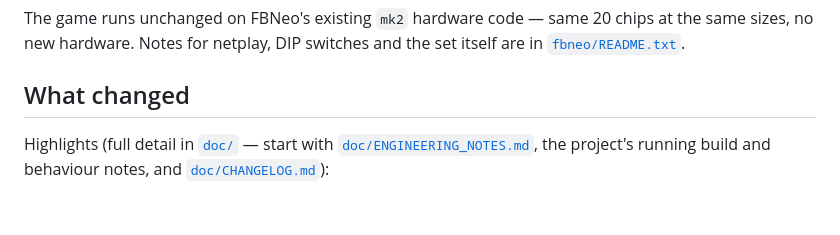
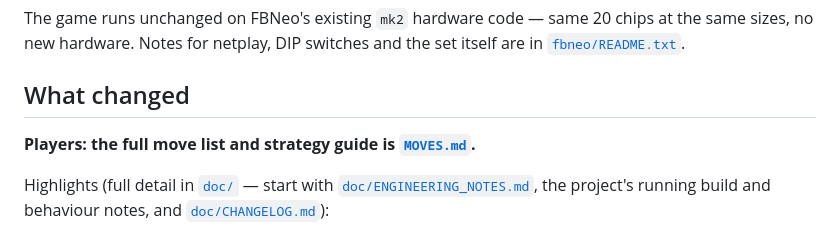
Before and after one commit to junkwax/mk2-rev4, a Markdown page: README.md, the part around the change. Rendered like a GitHub page; blank space fills up the shorter version.

Commit message:
Add MOVES.md: v4.0 move list and strategy guide, verified against the build
Co-Authored-By: Claude Opus 5.5 <noreply@anthropic.com>

```diff
--- a/README.md
+++ b/README.md
@@ -41,6 +41,8 @@ chips at the same sizes, no new hardware. Notes for netplay, DIP switches and
 the set itself are in [`fbneo/README.txt`](fbneo/README.txt).
 
 ## What changed
+
+**Players: the full move list and strategy guide is [`MOVES.md`](MOVES.md).**
 
 Highlights (full detail in [`doc/`](doc/) — start with
 [`doc/ENGINEERING_NOTES.md`](doc/ENGINEERING_NOTES.md), the project's running
```
Also changed, not shown: MOVES.md (added, +399 -0 lines).
